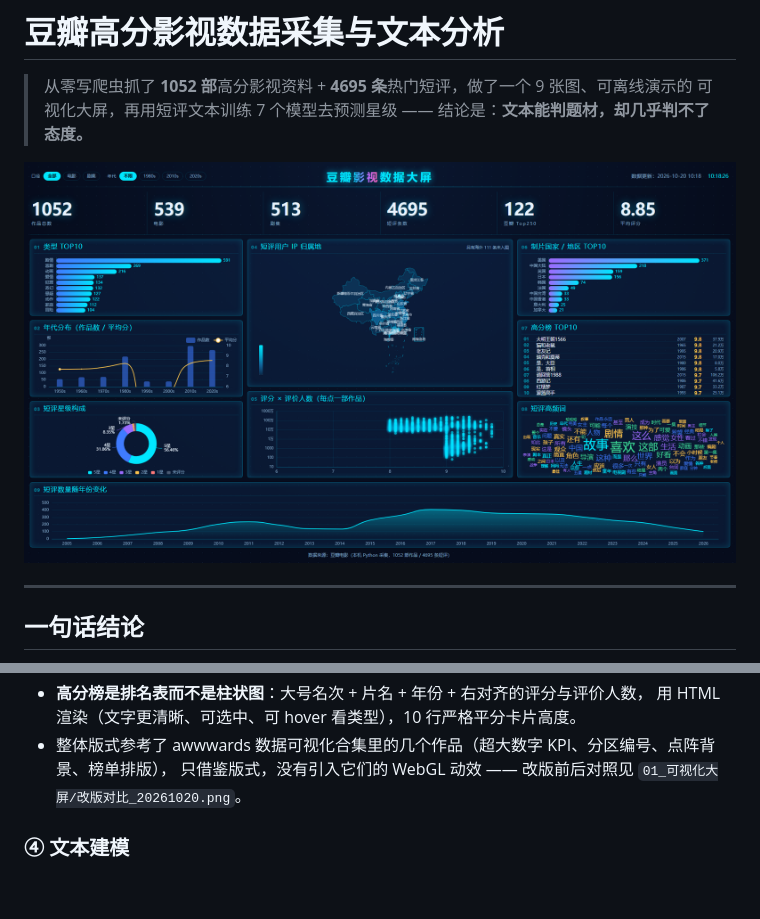
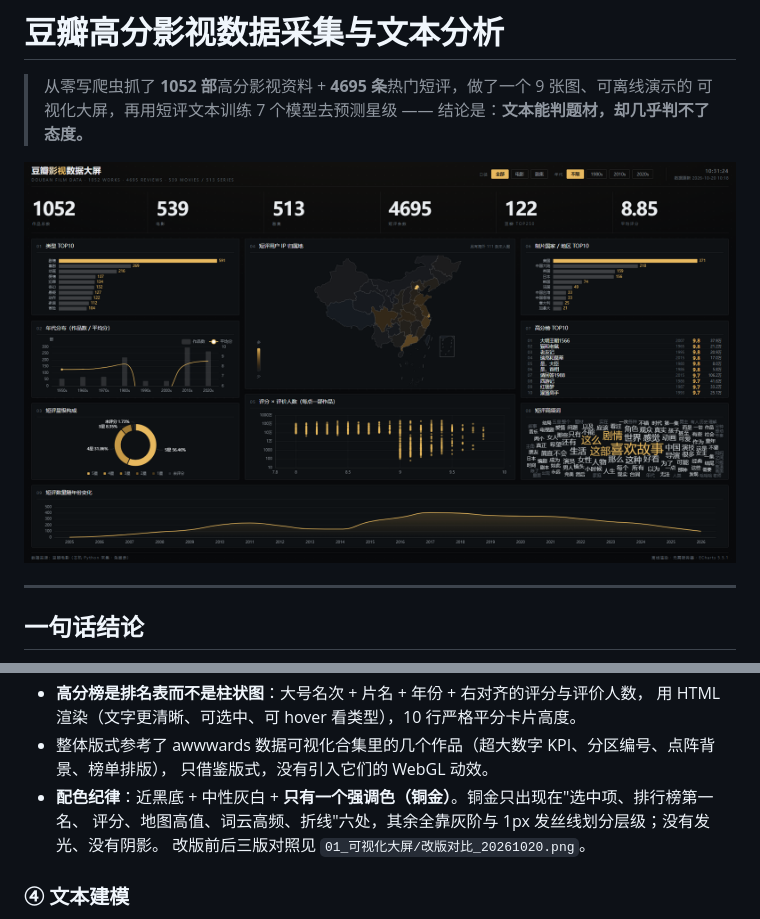
Before and after one commit to cx77nb/douban-movie-analysis, a Markdown page: README.md, 2 parts joined by grey strips. GitHub-like rendering; pictures changed too: 01_可视化大屏/预览截图.png; blank space fills up the shorter version.

```diff
--- a/README.md
+++ b/README.md
@@ -97,7 +97,10 @@ IP 归属地中国地图、评分×评价人数对数散点、制片国家 TOP10
 - **高分榜是排名表而不是柱状图**：大号名次 + 片名 + 年份 + 右对齐的评分与评价人数，
   用 HTML 渲染（文字更清晰、可选中、可 hover 看类型），10 行严格平分卡片高度。
 - 整体版式参考了 awwwards 数据可视化合集里的几个作品（超大数字 KPI、分区编号、点阵背景、榜单排版），
-  只借鉴版式，没有引入它们的 WebGL 动效 —— 改版前后对照见 `01_可视化大屏/改版对比_20261020.png`。
+  只借鉴版式，没有引入它们的 WebGL 动效。
+- **配色纪律**：近黑底 + 中性灰白 + **只有一个强调色（铜金）**。铜金只出现在"选中项、排行榜第一名、
+  评分、地图高值、词云高频、折线"六处，其余全靠灰阶与 1px 发丝线划分层级；没有发光、没有阴影。
+  改版前后三版对照见 `01_可视化大屏/改版对比_20261020.png`。
 
 ### ④ 文本建模
 
```
Also changed, not shown: 01_可视化大屏/说明文档.md (+49 -23 lines), 02_分析报告/报告.md (+11 -4 lines), 5 other files.
